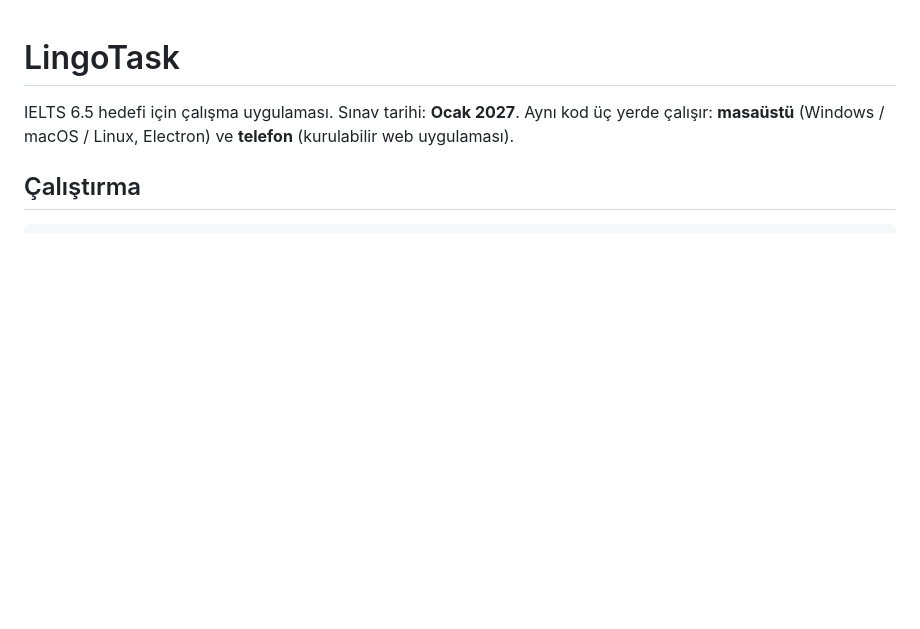
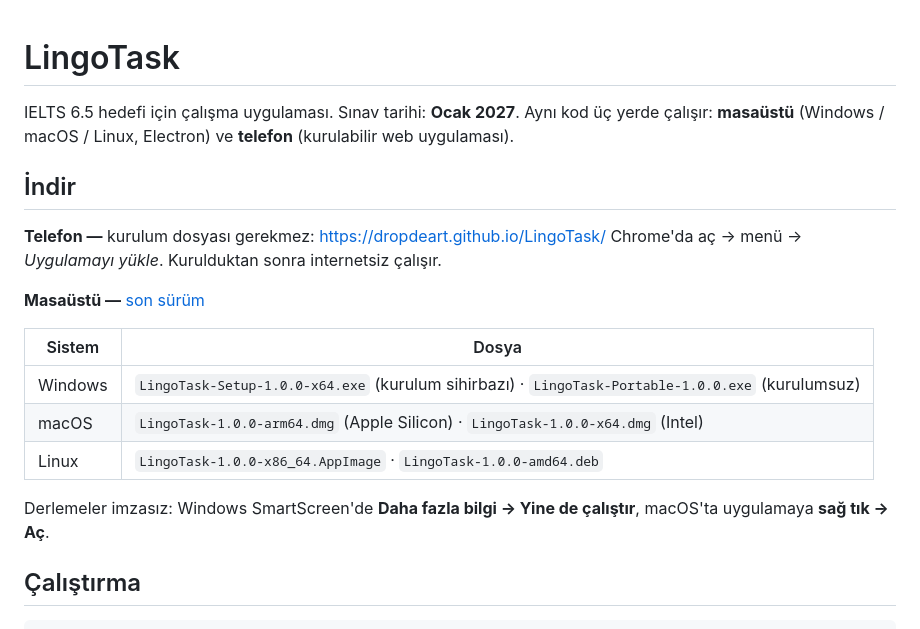
Before and after one commit to DropDeart/LingoTask, a Markdown page: README.md, the part around the change. Rendered like a GitHub page; blank space fills up the shorter version.

Commit message:
Add download links to the README
Co-Authored-By: Claude Opus 5 <noreply@anthropic.com>

```diff
--- a/README.md
+++ b/README.md
@@ -2,6 +2,21 @@
 
 IELTS 6.5 hedefi için çalışma uygulaması. Sınav tarihi: **Ocak 2027**.
 Aynı kod üç yerde çalışır: **masaüstü** (Windows / macOS / Linux, Electron) ve **telefon** (kurulabilir web uygulaması).
+
+## İndir
+
+**Telefon —** kurulum dosyası gerekmez: <https://dropdeart.github.io/LingoTask/>
+Chrome'da aç → menü → *Uygulamayı yükle*. Kurulduktan sonra internetsiz çalışır.
+
+**Masaüstü —** [son sürüm](https://github.com/DropDeart/LingoTask/releases/latest)
+
+| Sistem | Dosya |
+|---|---|
+| Windows | `LingoTask-Setup-1.0.0-x64.exe` (kurulum sihirbazı) · `LingoTask-Portable-1.0.0.exe` (kurulumsuz) |
+| macOS | `LingoTask-1.0.0-arm64.dmg` (Apple Silicon) · `LingoTask-1.0.0-x64.dmg` (Intel) |
+| Linux | `LingoTask-1.0.0-x86_64.AppImage` · `LingoTask-1.0.0-amd64.deb` |
+
+Derlemeler imzasız: Windows SmartScreen'de **Daha fazla bilgi → Yine de çalıştır**, macOS'ta uygulamaya **sağ tık → Aç**.
 
 ## Çalıştırma
 
```
